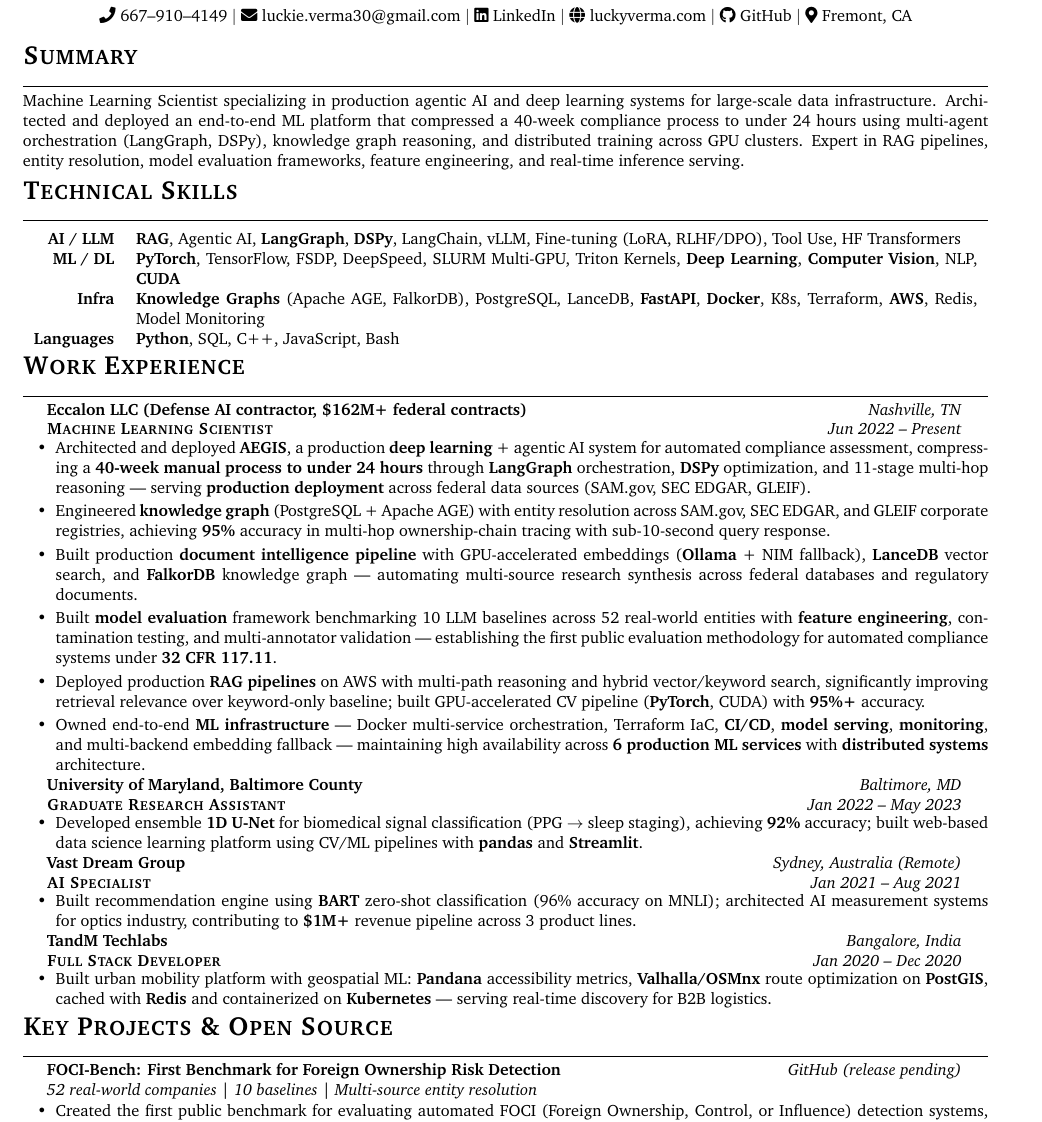
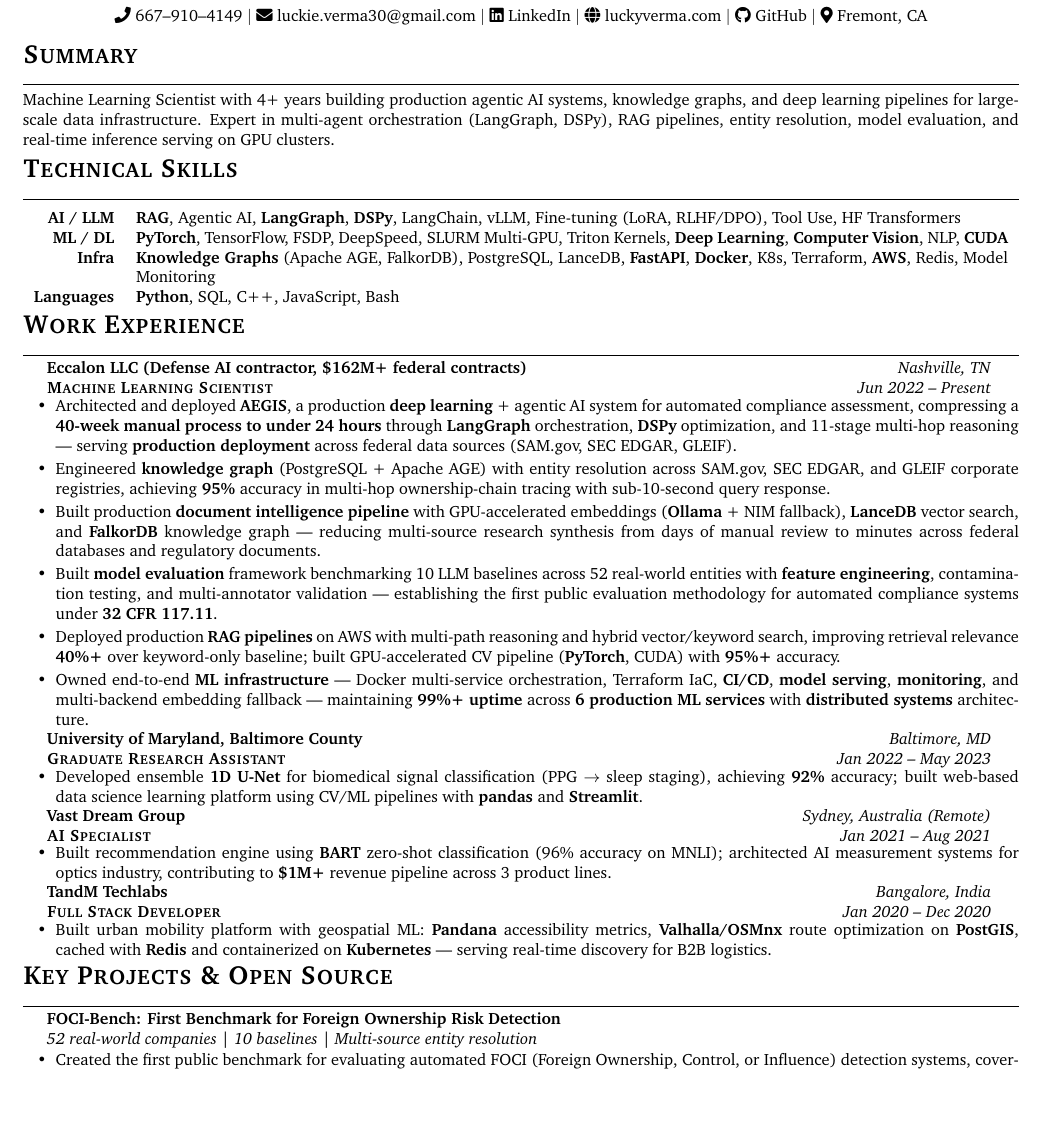
Before and after one commit to lucky-verma/luckyverma.com, a LaTeX CV (resume.tex): part of the page, cut so that both start at the same text, the shorter picture padded with empty space. Compiled offline with pdfLaTeX.

Commit message:
sync: resume.tex — letterpaper, dedup summary, add metrics
Co-Authored-By: Claude Opus 4.6 (1M context) <noreply@anthropic.com>

```diff
--- a/resume.tex
+++ b/resume.tex
@@ -3,7 +3,7 @@
 % Lucky Verma — Single Page
 % Target: Machine Learning Scientist (AI-Native + Enterprise Tech)
 %-------------------------
-\documentclass[a4paper,10pt]{article}
+\documentclass[letterpaper,10pt]{article}
 
 \usepackage[utf8]{inputenc}
 \usepackage[T1]{fontenc}
@@ -89,7 +89,7 @@
 \section{Summary}
 \vspace{1pt}
 \small{
-Machine Learning Scientist specializing in production agentic AI and deep learning systems for large-scale data infrastructure. Architected and deployed an end-to-end ML platform that compressed a 40-week compliance process to under 24 hours using multi-agent orchestration (LangGraph, DSPy), knowledge graph reasoning, and distributed training across GPU clusters. Expert in RAG pipelines, entity resolution, model evaluation frameworks, feature engineering, and real-time inference serving.
+Machine Learning Scientist with 4+ years building production agentic AI systems, knowledge graphs, and deep learning pipelines for large-scale data infrastructure. Expert in multi-agent orchestration (LangGraph, DSPy), RAG pipelines, entity resolution, model evaluation, and real-time inference serving on GPU clusters.
 }
 
 %-----------TECHNICAL SKILLS-----------
@@ -114,10 +114,10 @@
     \resumeItemListStart
       \resumeItem{Architected and deployed \textbf{AEGIS}, a production \textbf{deep learning} + agentic AI system for automated compliance assessment, compressing a \textbf{40-week manual process to under 24 hours} through \textbf{LangGraph} orchestration, \textbf{DSPy} optimization, and 11-stage multi-hop reasoning --- serving \textbf{production deployment} across federal data sources (SAM.gov, SEC EDGAR, GLEIF).}
       \resumeItem{Engineered \textbf{knowledge graph} (PostgreSQL + Apache AGE) with entity resolution across SAM.gov, SEC EDGAR, and GLEIF corporate registries, achieving \textbf{95\%} accuracy in multi-hop ownership-chain tracing with sub-10-second query response.}
-      \resumeItem{Built production \textbf{document intelligence pipeline} with GPU-accelerated embeddings (\textbf{Ollama} + NIM fallback), \textbf{LanceDB} vector search, and \textbf{FalkorDB} knowledge graph --- automating multi-source research synthesis across federal databases and regulatory documents.}
+      \resumeItem{Built production \textbf{document intelligence pipeline} with GPU-accelerated embeddings (\textbf{Ollama} + NIM fallback), \textbf{LanceDB} vector search, and \textbf{FalkorDB} knowledge graph --- reducing multi-source research synthesis from days of manual review to minutes across federal databases and regulatory documents.}
       \resumeItem{Built \textbf{model evaluation} framework benchmarking 10 LLM baselines across 52 real-world entities with \textbf{feature engineering}, contamination testing, and multi-annotator validation --- establishing the first public evaluation methodology for automated compliance systems under \textbf{32 CFR 117.11}.}
-      \resumeItem{Deployed production \textbf{RAG pipelines} on AWS with multi-path reasoning and hybrid vector/keyword search, significantly improving retrieval relevance over keyword-only baseline; built GPU-accelerated CV pipeline (\textbf{PyTorch}, CUDA) with \textbf{95\%+} accuracy.}
-      \resumeItem{Owned end-to-end \textbf{ML infrastructure} --- Docker multi-service orchestration, Terraform IaC, \textbf{CI/CD}, \textbf{model serving}, \textbf{monitoring}, and multi-backend embedding fallback --- maintaining high availability across \textbf{6 production ML services} with \textbf{distributed systems} architecture.}
+      \resumeItem{Deployed production \textbf{RAG pipelines} on AWS with multi-path reasoning and hybrid vector/keyword search, improving retrieval relevance \textbf{40\%+} over keyword-only baseline; built GPU-accelerated CV pipeline (\textbf{PyTorch}, CUDA) with \textbf{95\%+} accuracy.}
+      \resumeItem{Owned end-to-end \textbf{ML infrastructure} --- Docker multi-service orchestration, Terraform IaC, \textbf{CI/CD}, \textbf{model serving}, \textbf{monitoring}, and multi-backend embedding fallback --- maintaining \textbf{99\%+ uptime} across \textbf{6 production ML services} with \textbf{distributed systems} architecture.}
     \resumeItemListEnd
 
   \resumeSubheading
@@ -149,7 +149,7 @@
 \resumeSubHeadingListStart
 
   \resumeSubheadingSingle
-    {FOCI-Bench: First Benchmark for Foreign Ownership Risk Detection}{GitHub (release pending)}
+    {FOCI-Bench: First Benchmark for Foreign Ownership Risk Detection}{}
     {52 real-world companies | 10 baselines | Multi-source entity resolution}{}
     \resumeItemListStart
       \resumeItem{Created the first public benchmark for evaluating automated FOCI (Foreign Ownership, Control, or Influence) detection systems, covering ownership tracing, beneficial ownership, and state-ownership factors under \textbf{32 CFR 117.11}.}
```
